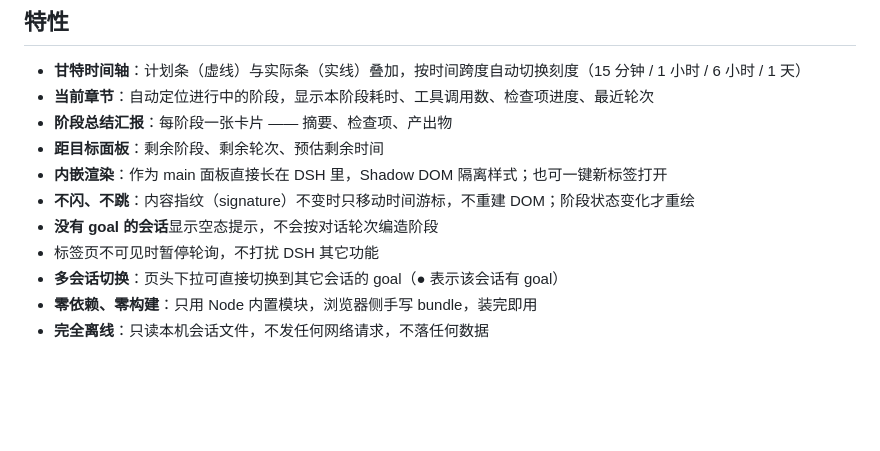
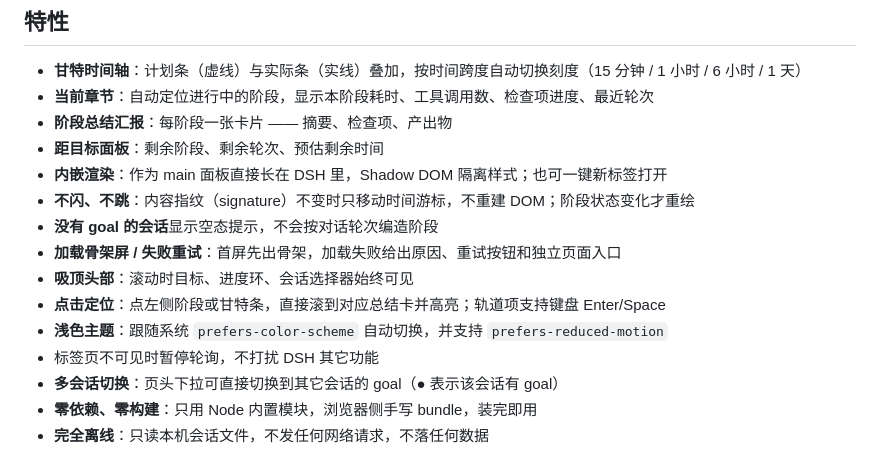
Before and after one commit to 123David-yang/dsh-goal-board, a Markdown page: README.md, the part around the change. Drawn GitHub-style; blank space fills up the shorter version.

```diff
--- a/README.md
+++ b/README.md
@@ -19,6 +19,10 @@
 - **内嵌渲染**：作为 main 面板直接长在 DSH 里，Shadow DOM 隔离样式；也可一键新标签打开
 - **不闪、不跳**：内容指纹（signature）不变时只移动时间游标，不重建 DOM；阶段状态变化才重绘
 - **没有 goal 的会话**显示空态提示，不会按对话轮次编造阶段
+- **加载骨架屏 / 失败重试**：首屏先出骨架，加载失败给出原因、重试按钮和独立页面入口
+- **吸顶头部**：滚动时目标、进度环、会话选择器始终可见
+- **点击定位**：点左侧阶段或甘特条，直接滚到对应总结卡并高亮；轨道项支持键盘 Enter/Space
+- **浅色主题**：跟随系统 `prefers-color-scheme` 自动切换，并支持 `prefers-reduced-motion`
 - 标签页不可见时暂停轮询，不打扰 DSH 其它功能
 - **多会话切换**：页头下拉可直接切换到其它会话的 goal（● 表示该会话有 goal）
 - **零依赖、零构建**：只用 Node 内置模块，浏览器侧手写 bundle，装完即用
```
Also changed, not shown: docs/panel-error.png (added), docs/panel-light.png (added), docs/panel-preview.png, 6 other files.
